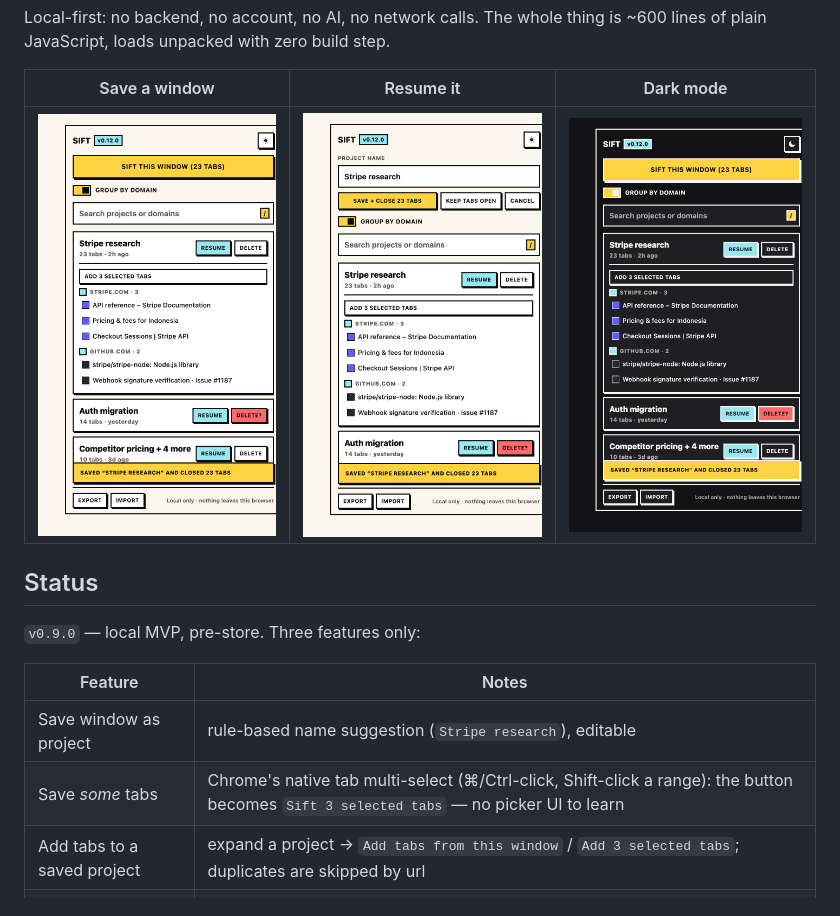
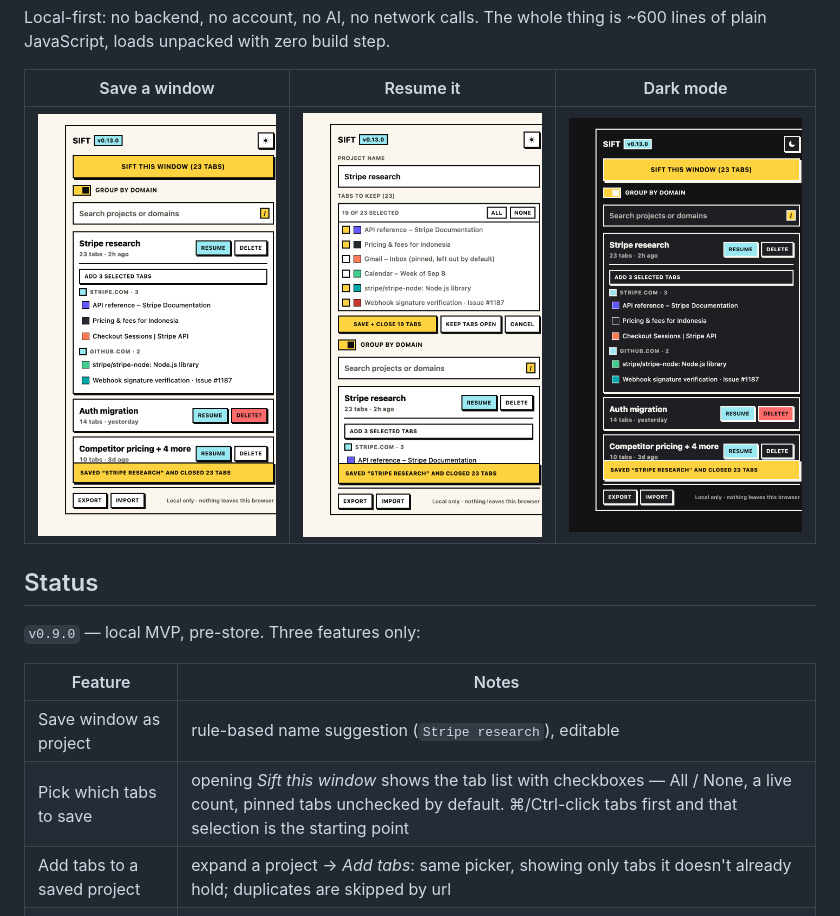
Before and after one commit to pramudya3/sift-web-extension, a Markdown page: README.md, the part around the change. Drawn GitHub-style; pictures changed too: docs/preview-dark.png, docs/preview-light-save.png, docs/preview-light.png.

```diff
--- a/README.md
+++ b/README.md
@@ -24,8 +24,8 @@ Local-first: no backend, no account, no AI, no network calls. The whole thing is
 | Feature | Notes |
 |---|---|
 | Save window as project | rule-based name suggestion (`Stripe research`), editable |
-| Save *some* tabs | Chrome's native tab multi-select (⌘/Ctrl-click, Shift-click a range): the button becomes `Sift 3 selected tabs` — no picker UI to learn |
-| Add tabs to a saved project | expand a project → `Add tabs from this window` / `Add 3 selected tabs`; duplicates are skipped by url |
+| Pick which tabs to save | opening *Sift this window* shows the tab list with checkboxes — All / None, a live count, pinned tabs unchecked by default. ⌘/Ctrl-click tabs first and that selection is the starting point |
+| Add tabs to a saved project | expand a project → *Add tabs*: same picker, showing only tabs it doesn't already hold; duplicates are skipped by url |
 | Save + close tabs | closes only the tabs that were saved and are still open |
 | List / search / resume / delete | `Resume` opens the project in a new window, in saved order |
 | Group by domain | one switch: groups the current window now, and every resume after |
```
Also changed, not shown: docs/preview-dark-save.png (added), 7 other files.
